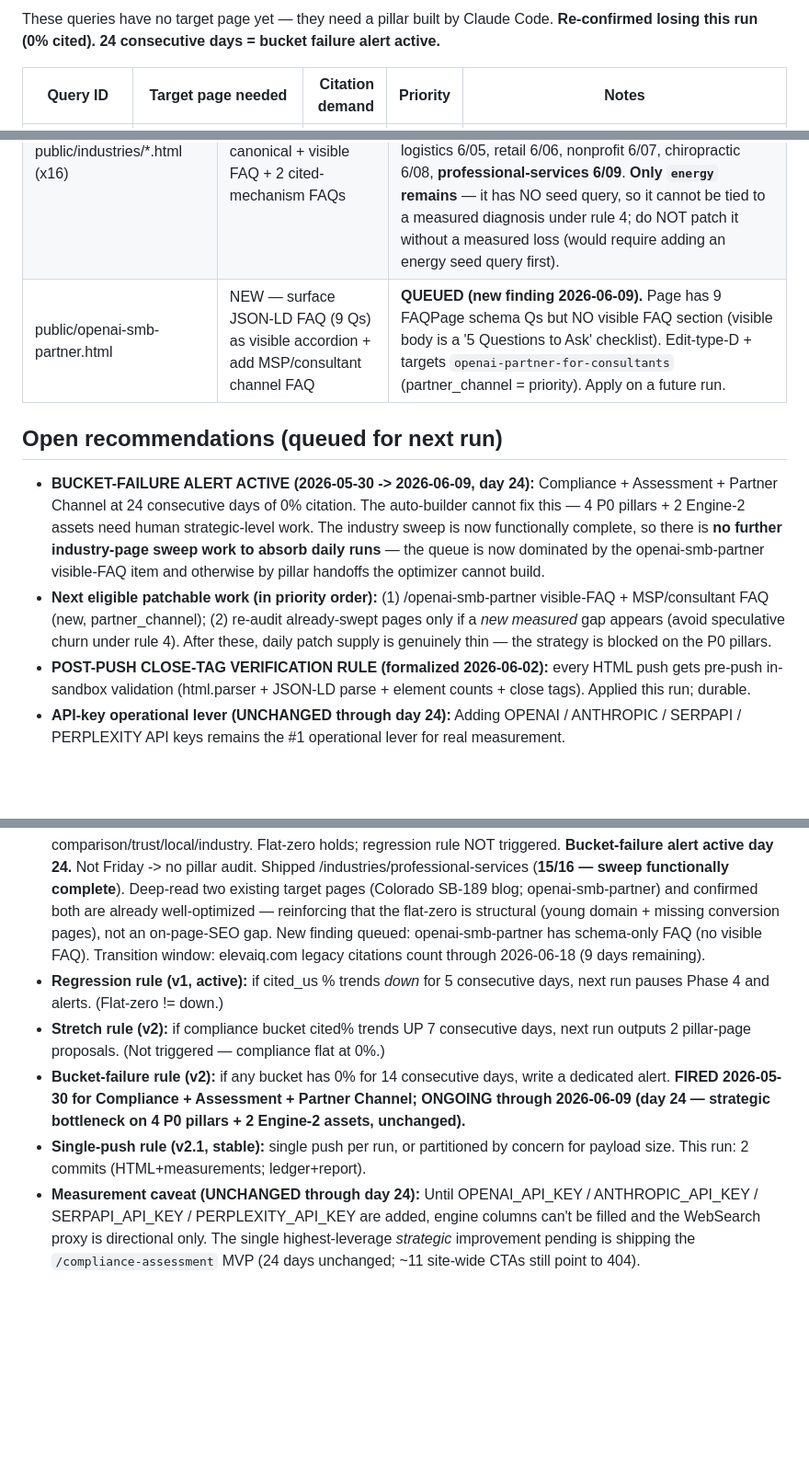
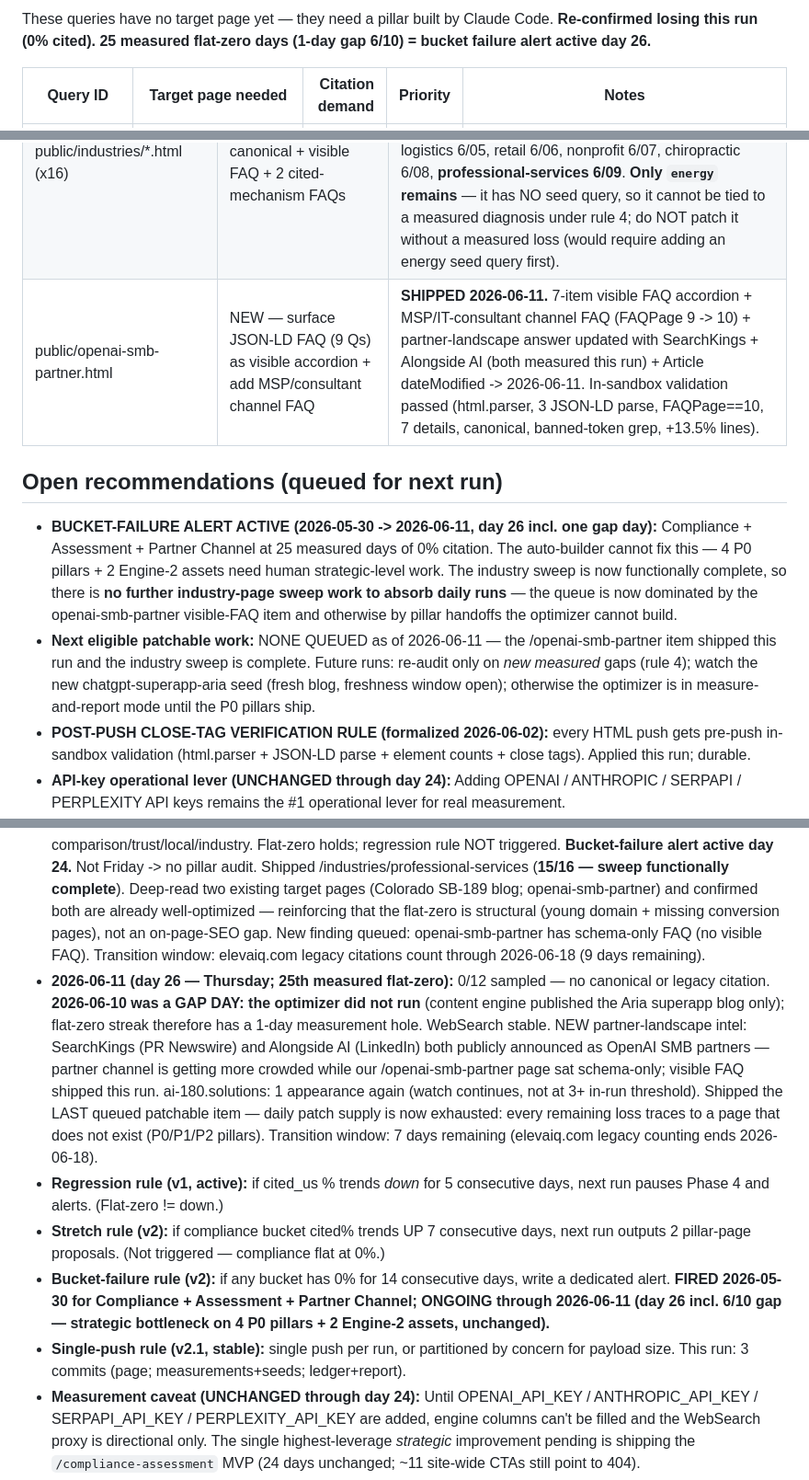
Before and after one commit to csbenson001/sayfe-chatgpt-business, a Markdown page: aeo-ledger.md, 3 parts joined by grey strips. Shown at 92% size. Drawn GitHub-style; blank space fills up the shorter version.

Commit message:
AEO optimizer v2: ledger + daily report — 2026-06-11 — 25th flat-zero (6/10 gap day); /openai-smb-partner shipped; patch queue now empty, blocked on P0 pillars

```diff
--- a/aeo-ledger.md
+++ b/aeo-ledger.md
@@ -41,5 +42,5 @@ Each row is one daily AEO optimizer run. Trend interpretation lives at the botto
 
-These queries have no target page yet — they need a pillar built by Claude Code. **Re-confirmed losing this run (0% cited). 24 consecutive days = bucket failure alert active.**
+These queries have no target page yet — they need a pillar built by Claude Code. **Re-confirmed losing this run (0% cited). 25 measured flat-zero days (1-day gap 6/10) = bucket failure alert active day 26.**
 
 | Query ID | Target page needed | Citation demand | Priority | Notes |
 |----------|--------------------|----------------:|----------|-------|
@@ -59,12 +60,12 @@ These queries have no target page yet — they need a pillar built by Claude Cod
 | public/llms.txt | SB 26-189 + ADMT aliases; per-run enrichment | **SHIPPED 2026-05-21.** (Professional-services llms.txt Q&A enrichment DEFERRED this run — page patch prioritized; low marginal value.) |
 | public/blog/ai-compliance-colorado-eu-small-business-2026.html | SB 26-189 + ADMT aliases | **SHIPPED 2026-05-22.** Re-read 2026-06-09: current & well-optimized; no patch needed (would be speculative under rule 4). |
 | public/industries/*.html (x16) | JSON-LD @id/url canonical + visible FAQ + 2 cited-mechanism FAQs | **FUNCTIONALLY COMPLETE — 15/16 done.** healthcare 5/23, finance 5/27, insurance 5/28, real-estate 5/29, legal 5/30, consulting 5/31, marketing 6/01, construction 6/02, manufacturing 6/03, education 6/04, logistics 6/05, retail 6/06, nonprofit 6/07, chiropractic 6/08, **professional-services 6/09**. **Only `energy` remains** — it has NO seed query, so it cannot be tied to a measured diagnosis under rule 4; do NOT patch it without a measured loss (would require adding an energy seed query first). |
-| public/openai-smb-partner.html | NEW — surface JSON-LD FAQ (9 Qs) as visible accordion + add MSP/consultant channel FAQ | **QUEUED (new finding 2026-06-09).** Page has 9 FAQPage schema Qs but NO visible FAQ section (visible body is a '5 Questions to Ask' checklist). Edit-type-D + targets `openai-partner-for-consultants` (partner_channel = priority). Apply on a future run. |
+| public/openai-smb-partner.html | NEW — surface JSON-LD FAQ (9 Qs) as visible accordion + add MSP/consultant channel FAQ | **SHIPPED 2026-06-11.** 7-item visible FAQ accordion + MSP/IT-consultant channel FAQ (FAQPage 9 -> 10) + partner-landscape answer updated with SearchKings + Alongside AI (both measured this run) + Article dateModified -> 2026-06-11. In-sandbox validation passed (html.parser, 3 JSON-LD parse, FAQPage==10, 7 details, canonical, banned-token grep, +13.5% lines). |
 
 ## Open recommendations (queued for next run)
 
-- **BUCKET-FAILURE ALERT ACTIVE (2026-05-30 -> 2026-06-09, day 24):** Compliance + Assessment + Partner Channel at 24 consecutive days of 0% citation. The auto-builder cannot fix this — 4 P0 pillars + 2 Engine-2 assets need human strategic-level work. The industry sweep is now functionally complete, so there is **no further industry-page sweep work to absorb daily runs** — the queue is now dominated by the openai-smb-partner visible-FAQ item and otherwise by pillar handoffs the optimizer cannot build.
-- **Next eligible patchable work (in priority order):** (1) /openai-smb-partner visible-FAQ + MSP/consultant FAQ (new, partner_channel); (2) re-audit already-swept pages only if a *new measured* gap appears (avoid speculative churn under rule 4). After these, daily patch supply is genuinely thin — the strategy is blocked on the P0 pillars.
+- **BUCKET-FAILURE ALERT ACTIVE (2026-05-30 -> 2026-06-11, day 26 incl. one gap day):** Compliance + Assessment + Partner Channel at 25 measured days of 0% citation. The auto-builder cannot fix this — 4 P0 pillars + 2 Engine-2 assets need human strategic-level work. The industry sweep is now functionally complete, so there is **no further industry-page sweep work to absorb daily runs** — the queue is now dominated by the openai-smb-partner visible-FAQ item and otherwise by pillar handoffs the optimizer cannot build.
+- **Next eligible patchable work:** NONE QUEUED as of 2026-06-11 — the /openai-smb-partner item shipped this run and the industry sweep is complete. Future runs: re-audit only on *new measured* gaps (rule 4); watch the new chatgpt-superapp-aria seed (fresh blog, freshness window open); otherwise the optimizer is in measure-and-report mode until the P0 pillars ship.
 - **POST-PUSH CLOSE-TAG VERIFICATION RULE (formalized 2026-06-02):** every HTML push gets pre-push in-sandbox validation (html.parser + JSON-LD parse + element counts + close tags). Applied this run; durable.
 - **API-key operational lever (UNCHANGED through day 24):** Adding OPENAI / ANTHROPIC / SERPAPI / PERPLEXITY API keys remains the #1 operational lever for real measurement.
 - **Watch competitor:** ai-180.solutions (free AI assessment) — 1 appearance this run; auto-add to seed file if it reaches 3+.
@@ -72,8 +73,9 @@ These queries have no target page yet — they need a pillar built by Claude Cod
 ## Trend notes
 - **2026-05-17 -> 2026-06-08:** see prior rows. Flat-zero baseline held; industry canonical sweep advanced 1/16 -> 14/16; bucket-failure alert fired 2026-05-30 and remained active.
 - **2026-06-09 (day 24 — Tuesday):** 0/15 sampled — **twenty-fourth consecutive flat-zero day**. WebSearch stable (no 529). Sampled 15 queries weighted to priority buckets (compliance/assessment/partner) + rotating comparison/trust/local/industry. Flat-zero holds; regression rule NOT triggered. **Bucket-failure alert active day 24.** Not Friday -> no pillar audit. Shipped /industries/professional-services (**15/16 — sweep functionally complete**). Deep-read two existing target pages (Colorado SB-189 blog; openai-smb-partner) and confirmed both are already well-optimized — reinforcing that the flat-zero is structural (young domain + missing conversion pages), not an on-page-SEO gap. New finding queued: openai-smb-partner has schema-only FAQ (no visible FAQ). Transition window: elevaiq.com legacy citations count through 2026-06-18 (9 days remaining).
+- **2026-06-11 (day 26 — Thursday; 25th measured flat-zero):** 0/12 sampled — no canonical or legacy citation. **2026-06-10 was a GAP DAY: the optimizer did not run** (content engine published the Aria superapp blog only); flat-zero streak therefore has a 1-day measurement hole. WebSearch stable. NEW partner-landscape intel: SearchKings (PR Newswire) and Alongside AI (LinkedIn) both publicly announced as OpenAI SMB partners — partner channel is getting more crowded while our /openai-smb-partner page sat schema-only; visible FAQ shipped this run. ai-180.solutions: 1 appearance again (watch continues, not at 3+ in-run threshold). Shipped the LAST queued patchable item — daily patch supply is now exhausted: every remaining loss traces to a page that does not exist (P0/P1/P2 pillars). Transition window: 7 days remaining (elevaiq.com legacy counting ends 2026-06-18).
 - **Regression rule (v1, active):** if cited_us % trends *down* for 5 consecutive days, next run pauses Phase 4 and alerts. (Flat-zero != down.)
 - **Stretch rule (v2):** if compliance bucket cited% trends UP 7 consecutive days, next run outputs 2 pillar-page proposals. (Not triggered — compliance flat at 0%.)
-- **Bucket-failure rule (v2):** if any bucket has 0% for 14 consecutive days, write a dedicated alert. **FIRED 2026-05-30 for Compliance + Assessment + Partner Channel; ONGOING through 2026-06-09 (day 24 — strategic bottleneck on 4 P0 pillars + 2 Engine-2 assets, unchanged).**
-- **Single-push rule (v2.1, stable):** single push per run, or partitioned by concern for payload size. This run: 2 commits (HTML+measurements; ledger+report).
+- **Bucket-failure rule (v2):** if any bucket has 0% for 14 consecutive days, write a dedicated alert. **FIRED 2026-05-30 for Compliance + Assessment + Partner Channel; ONGOING through 2026-06-11 (day 26 incl. 6/10 gap — strategic bottleneck on 4 P0 pillars + 2 Engine-2 assets, unchanged).**
+- **Single-push rule (v2.1, stable):** single push per run, or partitioned by concern for payload size. This run: 3 commits (page; measurements+seeds; ledger+report).
 - **Measurement caveat (UNCHANGED through day 24):** Until OPENAI_API_KEY / ANTHROPIC_API_KEY / SERPAPI_API_KEY / PERPLEXITY_API_KEY are added, engine columns can't be filled and the WebSearch proxy is directional only. The single highest-leverage *strategic* improvement pending is shipping the `/compliance-assessment` MVP (24 days unchanged; ~11 site-wide CTAs still point to 404).
```
Also changed, not shown: other parts of aeo-ledger.md (+2 -1 lines), measurements/daily-report-2026-06-11.md (added, +17 -0 lines).
